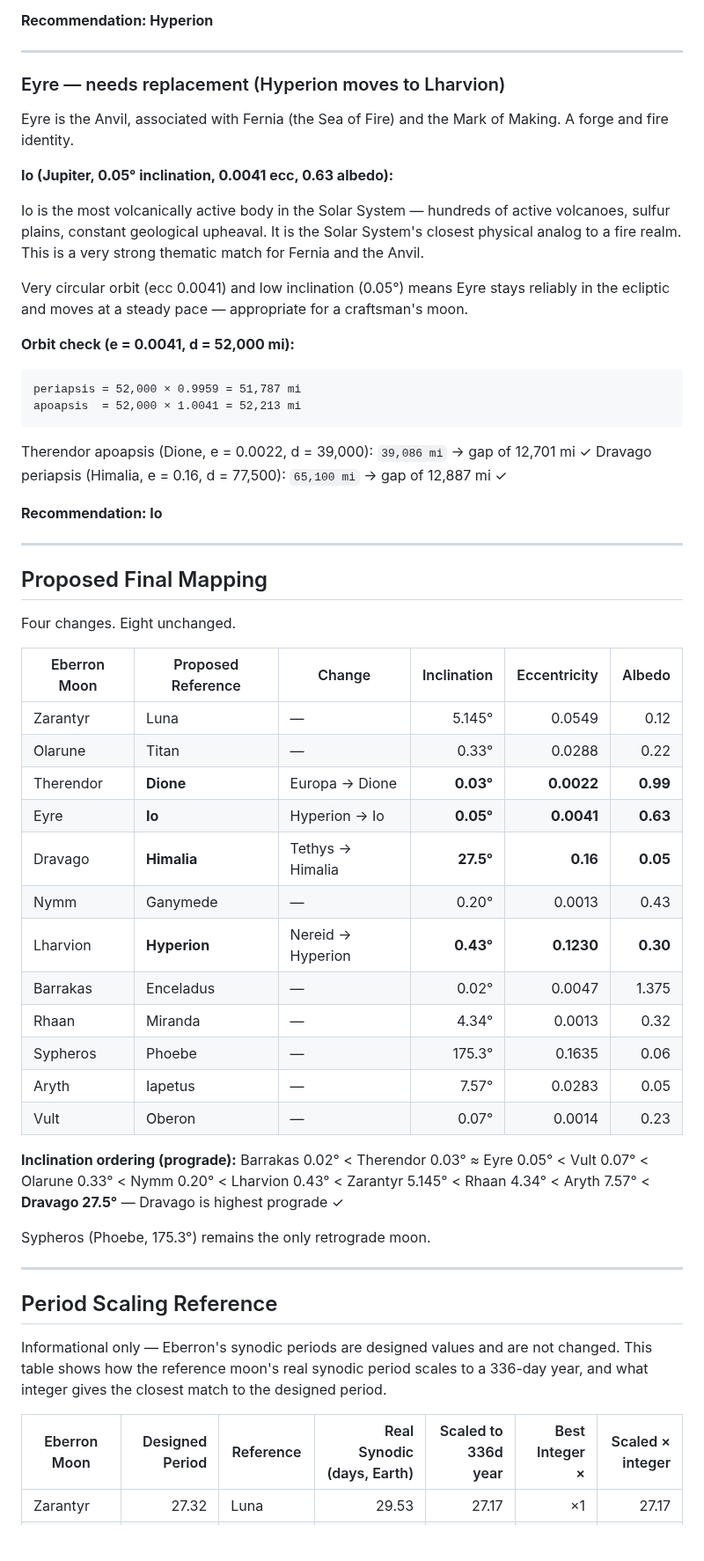
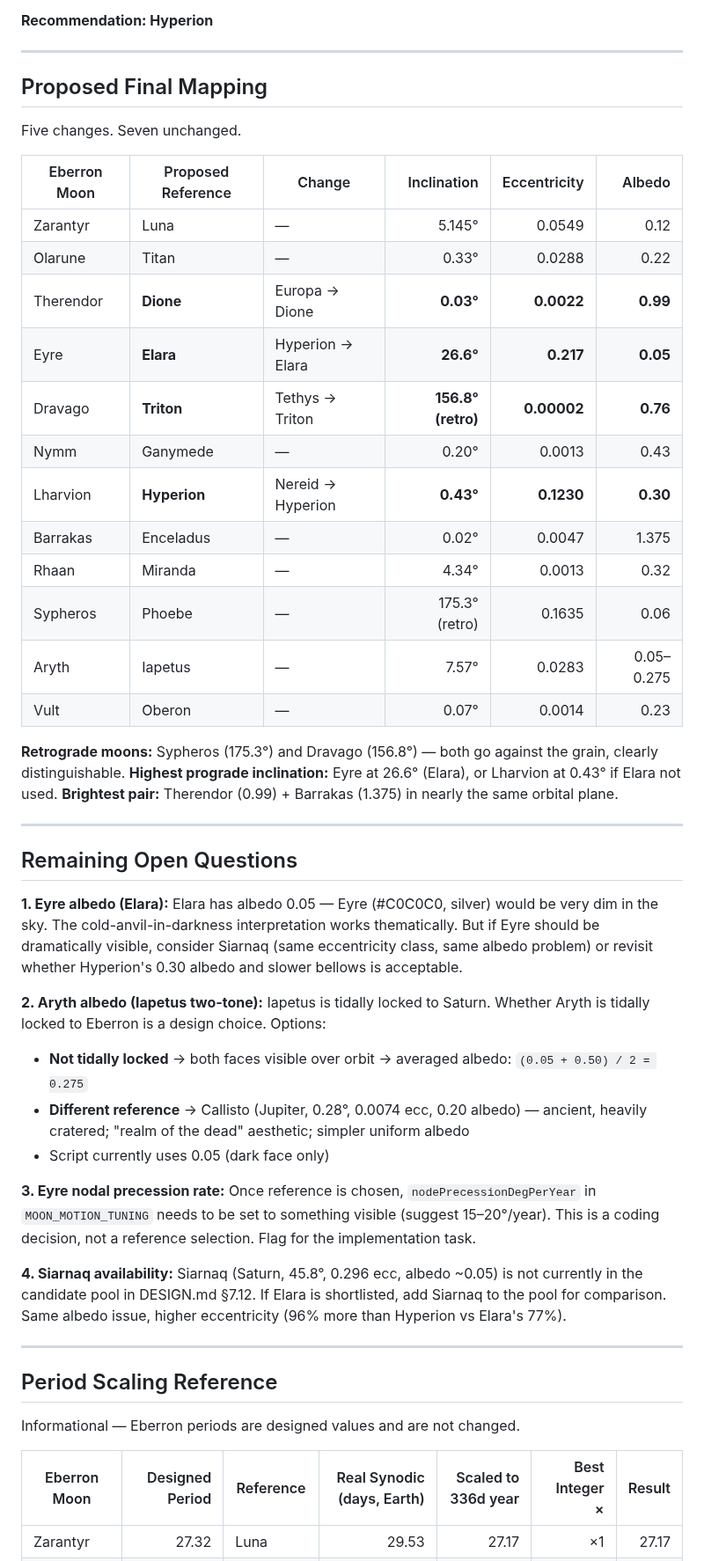
Before and after one commit to MCherry1/calendar, a Markdown page: design/moon-reference-selection.md, the part around one of its changes. Shown at 88% size. Drawn GitHub-style; blank space fills up the shorter version.

````diff
--- a/design/moon-reference-selection.md
+++ b/design/moon-reference-selection.md
@@ -171,58 +198,51 @@ No orbital band overlap. No clamping needed.
 
 ---
 
-### Eyre — needs replacement (Hyperion moves to Lharvion)
-
-Eyre is the Anvil, associated with Fernia (the Sea of Fire) and the Mark of Making. A forge and fire identity.
-
-**Io (Jupiter, 0.05° inclination, 0.0041 ecc, 0.63 albedo):**
-
-Io is the most volcanically active body in the Solar System — hundreds of active volcanoes, sulfur plains, constant geological upheaval. It is the Solar System's closest physical analog to a fire realm. This is a very strong thematic match for Fernia and the Anvil.
-
-Very circular orbit (ecc 0.0041) and low inclination (0.05°) means Eyre stays reliably in the ecliptic and moves at a steady pace — appropriate for a craftsman's moon.
-
-**Orbit check (e = 0.0041, d = 52,000 mi):**
-```
-periapsis = 52,000 × 0.9959 = 51,787 mi
-apoapsis  = 52,000 × 1.0041 = 52,213 mi
-```
-Therendor apoapsis (Dione, e = 0.0022, d = 39,000): `39,086 mi` → gap of 12,701 mi ✓
-Dravago periapsis (Himalia, e = 0.16, d = 77,500): `65,100 mi` → gap of 12,887 mi ✓
-
-**Recommendation: Io**
-
----
-
 ## Proposed Final Mapping
 
-Four changes. Eight unchanged.
+Five changes. Seven unchanged.
 
 | Eberron Moon | Proposed Reference | Change | Inclination | Eccentricity | Albedo |
 |---|---|---|---:|---:|---:|
 | Zarantyr | Luna | — | 5.145° | 0.0549 | 0.12 |
 | Olarune | Titan | — | 0.33° | 0.0288 | 0.22 |
 | Therendor | **Dione** | Europa → Dione | **0.03°** | **0.0022** | **0.99** |
-| Eyre | **Io** | Hyperion → Io | **0.05°** | **0.0041** | **0.63** |
-| Dravago | **Himalia** | Tethys → Himalia | **27.5°** | **0.16** | **0.05** |
+| Eyre | **Elara** | Hyperion → Elara | **26.6°** | **0.217** | **0.05** |
+| Dravago | **Triton** | Tethys → Triton | **156.8° (retro)** | **0.00002** | **0.76** |
 | Nymm | Ganymede | — | 0.20° | 0.0013 | 0.43 |
 | Lharvion | **Hyperion** | Nereid → Hyperion | **0.43°** | **0.1230** | **0.30** |
 | Barrakas | Enceladus | — | 0.02° | 0.0047 | 1.375 |
 | Rhaan | Miranda | — | 4.34° | 0.0013 | 0.32 |
-| Sypheros | Phoebe | — | 175.3° | 0.1635 | 0.06 |
-| Aryth | Iapetus | — | 7.57° | 0.0283 | 0.05 |
+| Sypheros | Phoebe | — | 175.3° (retro) | 0.1635 | 0.06 |
+| Aryth | Iapetus | — | 7.57° | 0.0283 | 0.05–0.275 |
 | Vult | Oberon | — | 0.07° | 0.0014 | 0.23 |
 
-**Inclination ordering (prograde):** Barrakas 0.02° < Therendor 0.03° ≈ Eyre 0.05° < Vult 0.07° < Olarune 0.33° < Nymm 0.20° < Lharvion 0.43° < Zarantyr 5.145° < Rhaan 4.34° < Aryth 7.57° < **Dravago 27.5°** — Dravago is highest prograde ✓
+**Retrograde moons:** Sypheros (175.3°) and Dravago (156.8°) — both go against the grain, clearly distinguishable.
+**Highest prograde inclination:** Eyre at 26.6° (Elara), or Lharvion at 0.43° if Elara not used.
+**Brightest pair:** Therendor (0.99) + Barrakas (1.375) in nearly the same orbital plane.
 
-Sypheros (Phoebe, 175.3°) remains the only retrograde moon.
+---
+
+## Remaining Open Questions
+
+**1. Eyre albedo (Elara):** Elara has albedo 0.05 — Eyre (#C0C0C0, silver) would be very dim in the sky. The cold-anvil-in-darkness interpretation works thematically. But if Eyre should be dramatically visible, consider Siarnaq (same eccentricity class, same albedo problem) or revisit whether Hyperion's 0.30 albedo and slower bellows is acceptable.
+
+**2. Aryth albedo (Iapetus two-tone):** Iapetus is tidally locked to Saturn. Whether Aryth is tidally locked to Eberron is a design choice. Options:
+  - **Not tidally locked** → both faces visible over orbit → averaged albedo: `(0.05 + 0.50) / 2 = 0.275`
+  - **Different reference** → Callisto (Jupiter, 0.28°, 0.0074 ecc, 0.20 albedo) — ancient, heavily cratered; "realm of the dead" aesthetic; simpler uniform albedo
+  - Script currently uses 0.05 (dark face only)
+
+**3. Eyre nodal precession rate:** Once reference is chosen, `nodePrecessionDegPerYear` in `MOON_MOTION_TUNING` needs to be set to something visible (suggest 15–20°/year). This is a coding decision, not a reference selection. Flag for the implementation task.
+
+**4. Siarnaq availability:** Siarnaq (Saturn, 45.8°, 0.296 ecc, albedo ~0.05) is not currently in the candidate pool in DESIGN.md §7.12. If Elara is shortlisted, add Siarnaq to the pool for comparison. Same albedo issue, higher eccentricity (96% more than Hyperion vs Elara's 77%).
 
 ---
 
 ## Period Scaling Reference
 
-Informational only — Eberron's synodic periods are designed values and are not changed. This table shows how the reference moon's real synodic period scales to a 336-day year, and what integer gives the closest match to the designed period.
+Informational — Eberron periods are designed values and are not changed.
 
-| Eberron Moon | Designed Period | Reference | Real Synodic (days, Earth) | Scaled to 336d year | Best Integer × | Scaled × integer |
+| Eberron Moon | Designed Period | Reference | Real Synodic (days, Earth) | Scaled to 336d year | Best Integer × | Result |
 |---|---:|---|---:|---:|---:|---:|
 | Zarantyr | 27.32 | Luna | 29.53 | 27.17 | ×1 | 27.17 |
 | Olarune | 34.0 | Titan | ~383 (sidereal ~15.9d) | ~14.6 | ×2 | 29.2 |
````
Also changed, not shown: other parts of design/moon-reference-selection.md (+142 -127 lines).
